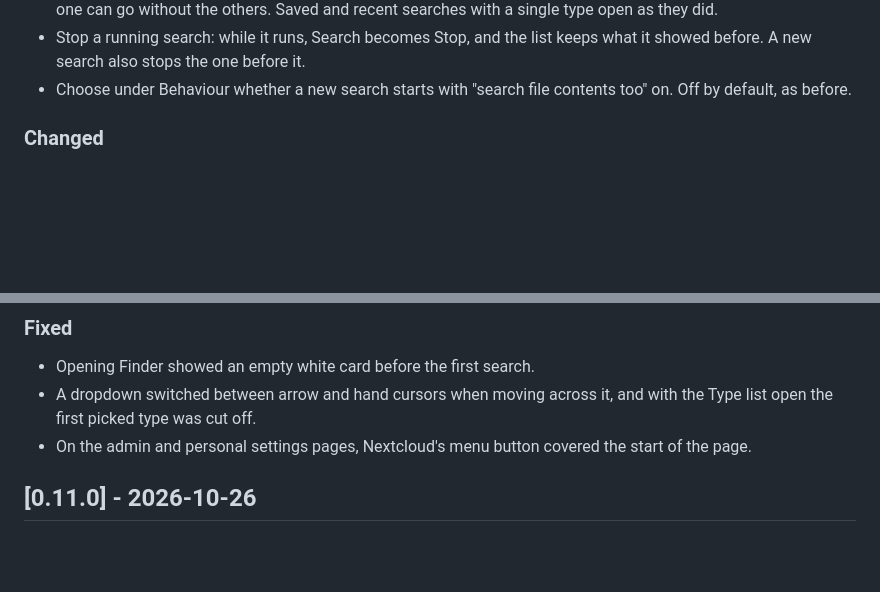
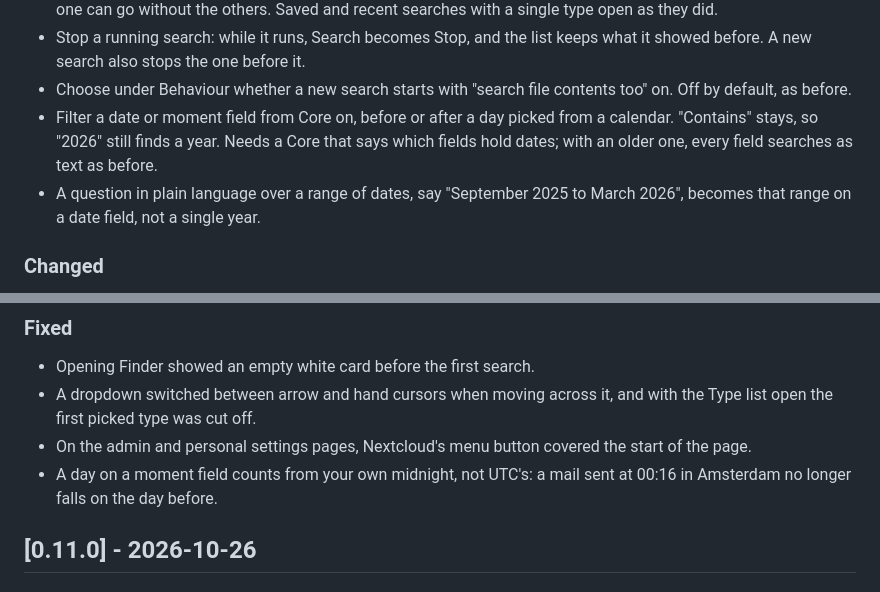
Before and after one commit to DoCoNEXT/doconext_finder, a Markdown page: CHANGELOG.md, 2 parts joined by grey strips. GitHub-like rendering; blank space fills up the shorter version.

Commit message:
docs: the date filters in the 0.12.0 changelog

```diff
--- a/CHANGELOG.md
+++ b/CHANGELOG.md
@@ -22,6 +22,12 @@ numbers are the ones in `appinfo/info.xml`.
   keeps what it showed before. A new search also stops the one before it.
 - Choose under Behaviour whether a new search starts with "search file
   contents too" on. Off by default, as before.
+- Filter a date or moment field from Core on, before or after a day picked
+  from a calendar. "Contains" stays, so "2026" still finds a year. Needs a
+  Core that says which fields hold dates; with an older one, every field
+  searches as text as before.
+- A question in plain language over a range of dates, say "September 2025 to
+  March 2026", becomes that range on a date field, not a single year.
 
 ### Changed
 - A refreshed look, in line with the other DoCoNEXT apps.
@@ -38,6 +44,8 @@ numbers are the ones in `appinfo/info.xml`.
   and with the Type list open the first picked type was cut off.
 - On the admin and personal settings pages, Nextcloud's menu button covered
   the start of the page.
+- A day on a moment field counts from your own midnight, not UTC's: a mail
+  sent at 00:16 in Amsterdam no longer falls on the day before.
 
 ## [0.11.0] - 2026-10-26
 
```
